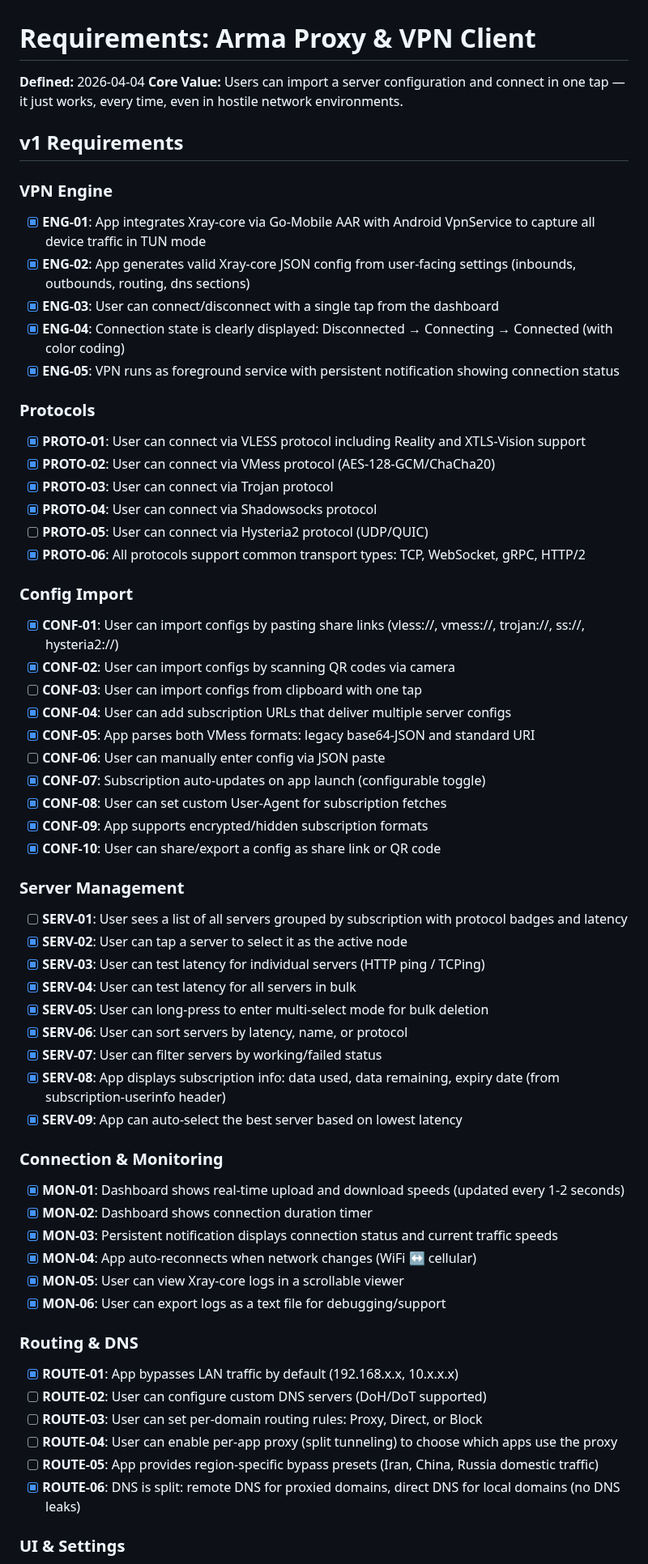
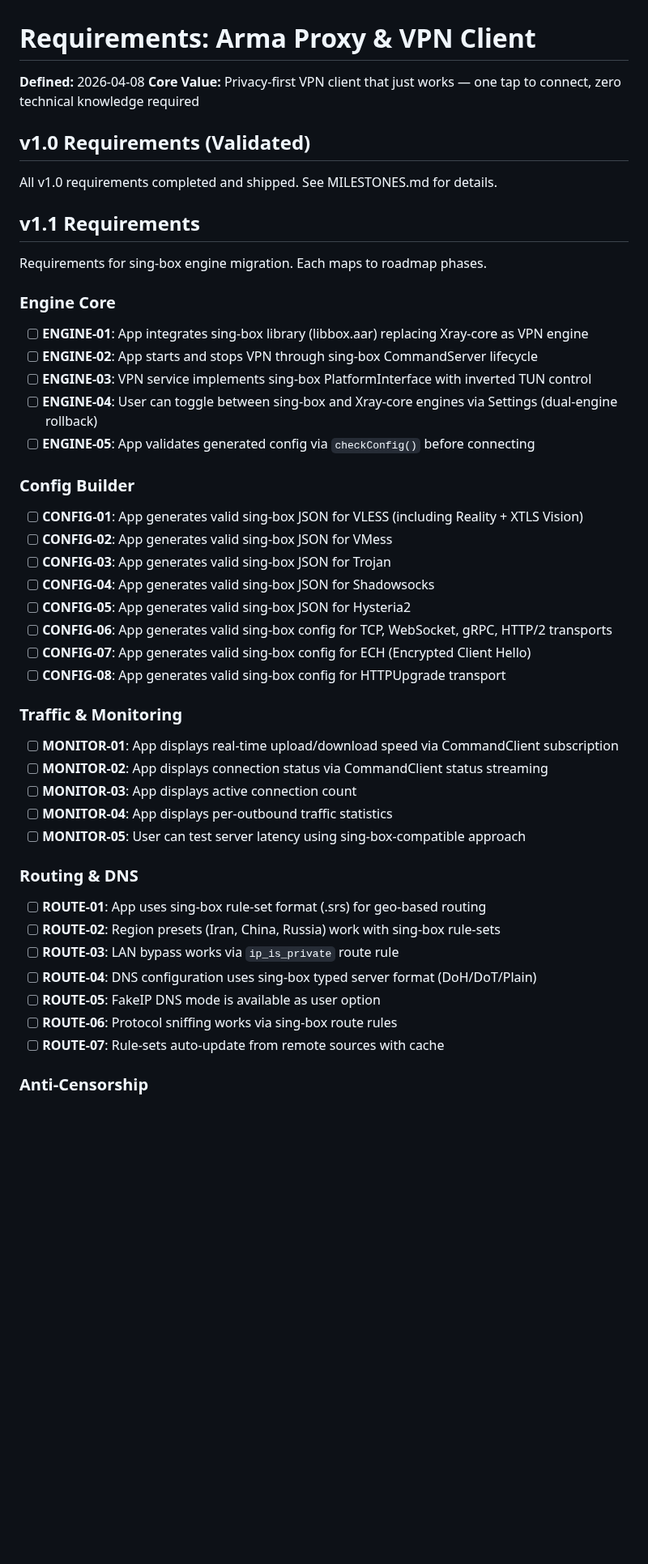
Before and after one commit to arggh-22/arma_app, a Markdown page: .planning/REQUIREMENTS.md, the part around one of its changes. Shown at 81% size. GitHub-like rendering; blank space fills up the shorter version.

Commit message:
docs: define milestone v1.1 requirements (27 reqs, 6 categories)

```diff
--- a/.planning/REQUIREMENTS.md
+++ b/.planning/REQUIREMENTS.md
@@ -1,69 +1,52 @@
 # Requirements: Arma Proxy & VPN Client
 
-**Defined:** 2026-04-04
-**Core Value:** Users can import a server configuration and connect in one tap — it just works, every time, even in hostile network environments.
+**Defined:** 2026-04-08
+**Core Value:** Privacy-first VPN client that just works — one tap to connect, zero technical knowledge required
 
-## v1 Requirements
+## v1.0 Requirements (Validated)
 
-### VPN Engine
+All v1.0 requirements completed and shipped. See MILESTONES.md for details.
 
-- [x] **ENG-01**: App integrates Xray-core via Go-Mobile AAR with Android VpnService to capture all device traffic in TUN mode
-- [x] **ENG-02**: App generates valid Xray-core JSON config from user-facing settings (inbounds, outbounds, routing, dns sections)
-- [x] **ENG-03**: User can connect/disconnect with a single tap from the dashboard
-- [x] **ENG-04**: Connection state is clearly displayed: Disconnected → Connecting → Connected (with color coding)
-- [x] **ENG-05**: VPN runs as foreground service with persistent notification showing connection status
+## v1.1 Requirements
 
-### Protocols
+Requirements for sing-box engine migration. Each maps to roadmap phases.
 
-- [x] **PROTO-01**: User can connect via VLESS protocol including Reality and XTLS-Vision support
-- [x] **PROTO-02**: User can connect via VMess protocol (AES-128-GCM/ChaCha20)
-- [x] **PROTO-03**: User can connect via Trojan protocol
-- [x] **PROTO-04**: User can connect via Shadowsocks protocol
-- [ ] **PROTO-05**: User can connect via Hysteria2 protocol (UDP/QUIC)
-- [x] **PROTO-06**: All protocols support common transport types: TCP, WebSocket, gRPC, HTTP/2
+### Engine Core
 
-### Config Import
+- [ ] **ENGINE-01**: App integrates sing-box library (libbox.aar) replacing Xray-core as VPN engine
+- [ ] **ENGINE-02**: App starts and stops VPN through sing-box CommandServer lifecycle
+- [ ] **ENGINE-03**: VPN service implements sing-box PlatformInterface with inverted TUN control
+- [ ] **ENGINE-04**: User can toggle between sing-box and Xray-core engines via Settings (dual-engine rollback)
+- [ ] **ENGINE-05**: App validates generated config via `checkConfig()` before connecting
 
-- [x] **CONF-01**: User can import configs by pasting share links (vless://, vmess://, trojan://, ss://, hysteria2://)
-- [x] **CONF-02**: User can import configs by scanning QR codes via camera
-- [ ] **CONF-03**: User can import configs from clipboard with one tap
-- [x] **CONF-04**: User can add subscription URLs that deliver multiple server configs
-- [x] **CONF-05**: App parses both VMess formats: legacy base64-JSON and standard URI
-- [ ] **CONF-06**: User can manually enter config via JSON paste
-- [x] **CONF-07**: Subscription auto-updates on app launch (configurable toggle)
-- [x] **CONF-08**: User can set custom User-Agent for subscription fetches
-- [x] **CONF-09**: App supports encrypted/hidden subscription formats
-- [x] **CONF-10**: User can share/export a config as share link or QR code
+### Config Builder
 
-### Server Management
+- [ ] **CONFIG-01**: App generates valid sing-box JSON for VLESS (including Reality + XTLS Vision)
+- [ ] **CONFIG-02**: App generates valid sing-box JSON for VMess
+- [ ] **CONFIG-03**: App generates valid sing-box JSON for Trojan
+- [ ] **CONFIG-04**: App generates valid sing-box JSON for Shadowsocks
+- [ ] **CONFIG-05**: App generates valid sing-box JSON for Hysteria2
+- [ ] **CONFIG-06**: App generates valid sing-box config for TCP, WebSocket, gRPC, HTTP/2 transports
+- [ ] **CONFIG-07**: App generates valid sing-box config for ECH (Encrypted Client Hello)
+- [ ] **CONFIG-08**: App generates valid sing-box config for HTTPUpgrade transport
 
-- [ ] **SERV-01**: User sees a list of all servers grouped by subscription with protocol badges and latency
-- [x] **SERV-02**: User can tap a server to select it as the active node
-- [x] **SERV-03**: User can test latency for individual servers (HTTP ping / TCPing)
-- [x] **SERV-04**: User can test latency for all servers in bulk
-- [x] **SERV-05**: User can long-press to enter multi-select mode for bulk deletion
-- [x] **SERV-06**: User can sort servers by latency, name, or protocol
-- [x] **SERV-07**: User can filter servers by working/failed status
-- [x] **SERV-08**: App displays subscription info: data used, data remaining, expiry date (from subscription-userinfo header)
-- [x] **SERV-09**: App can auto-select the best server based on lowest latency
+### Traffic & Monitoring
 
-### Connection & Monitoring
-
-- [x] **MON-01**: Dashboard shows real-time upload and download speeds (updated every 1-2 seconds)
-- [x] **MON-02**: Dashboard shows connection duration timer
-- [x] **MON-03**: Persistent notification displays connection status and current traffic speeds
-- [x] **MON-04**: App auto-reconnects when network changes (WiFi ↔ cellular)
-- [x] **MON-05**: User can view Xray-core logs in a scrollable viewer
-- [x] **MON-06**: User can export logs as a text file for debugging/support
+- [ ] **MONITOR-01**: App displays real-time upload/download speed via CommandClient subscription
+- [ ] **MONITOR-02**: App displays connection status via CommandClient status streaming
+- [ ] **MONITOR-03**: App displays active connection count
+- [ ] **MONITOR-04**: App displays per-outbound traffic statistics
+- [ ] **MONITOR-05**: User can test server latency using sing-box-compatible approach
 
 ### Routing & DNS
 
-- [x] **ROUTE-01**: App bypasses LAN traffic by default (192.168.x.x, 10.x.x.x)
-- [ ] **ROUTE-02**: User can configure custom DNS servers (DoH/DoT supported)
-- [ ] **ROUTE-03**: User can set per-domain routing rules: Proxy, Direct, or Block
-- [ ] **ROUTE-04**: User can enable per-app proxy (split tunneling) to choose which apps use the proxy
-- [ ] **ROUTE-05**: App provides region-specific bypass presets (Iran, China, Russia domestic traffic)
-- [x] **ROUTE-06**: DNS is split: remote DNS for proxied domains, direct DNS for local domains (no DNS leaks)
+- [ ] **ROUTE-01**: App uses sing-box rule-set format (.srs) for geo-based routing
+- [ ] **ROUTE-02**: Region presets (Iran, China, Russia) work with sing-box rule-sets
+- [ ] **ROUTE-03**: LAN bypass works via `ip_is_private` route rule
+- [ ] **ROUTE-04**: DNS configuration uses sing-box typed server format (DoH/DoT/Plain)
+- [ ] **ROUTE-05**: FakeIP DNS mode is available as user option
+- [ ] **ROUTE-06**: Protocol sniffing works via sing-box route rules
+- [ ] **ROUTE-07**: Rule-sets auto-update from remote sources with cache
 
-### UI & Settings
+### Anti-Censorship
 
```
Also changed, not shown: other parts of .planning/REQUIREMENTS.md (+66 -102 lines).
